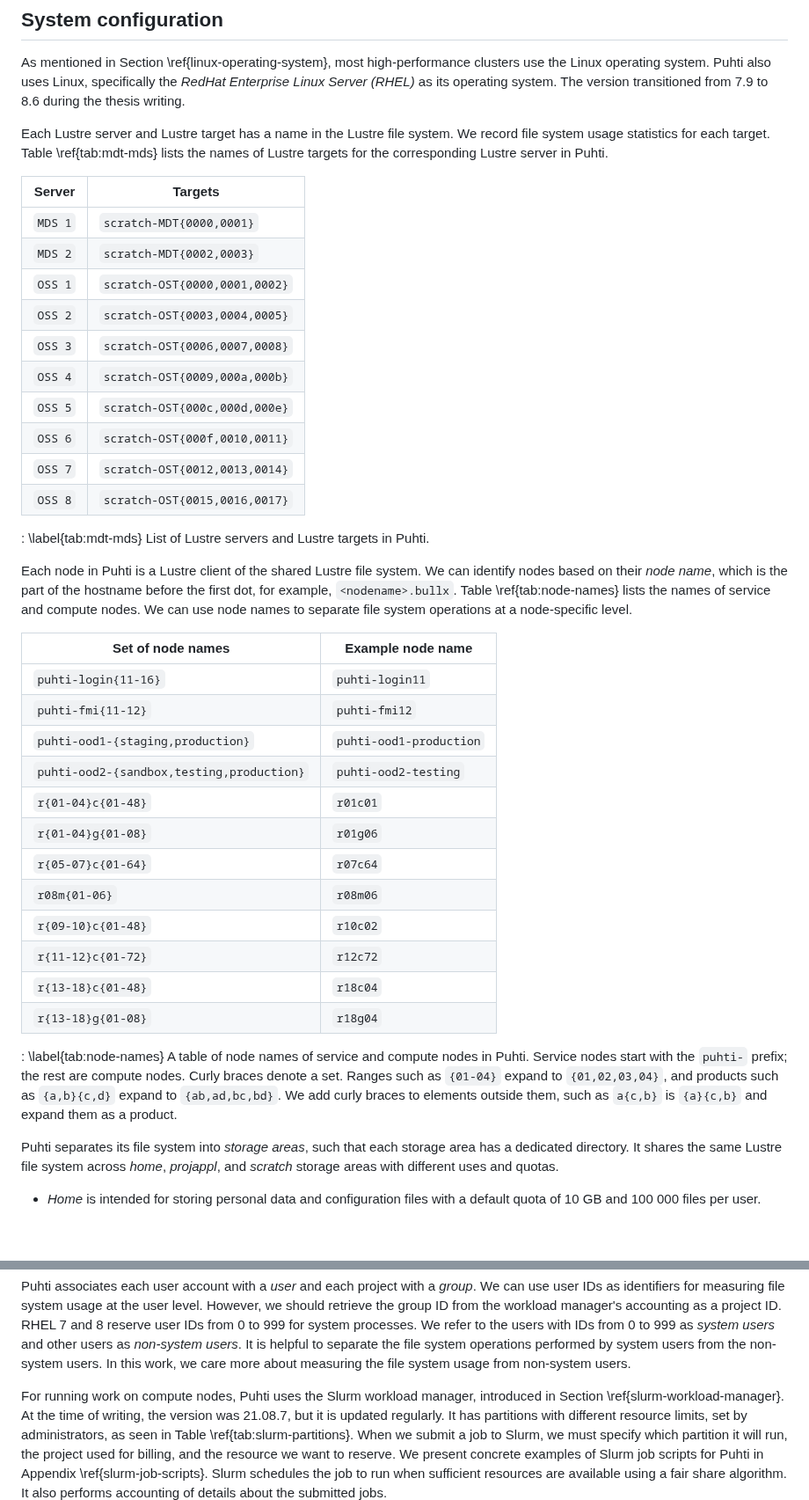
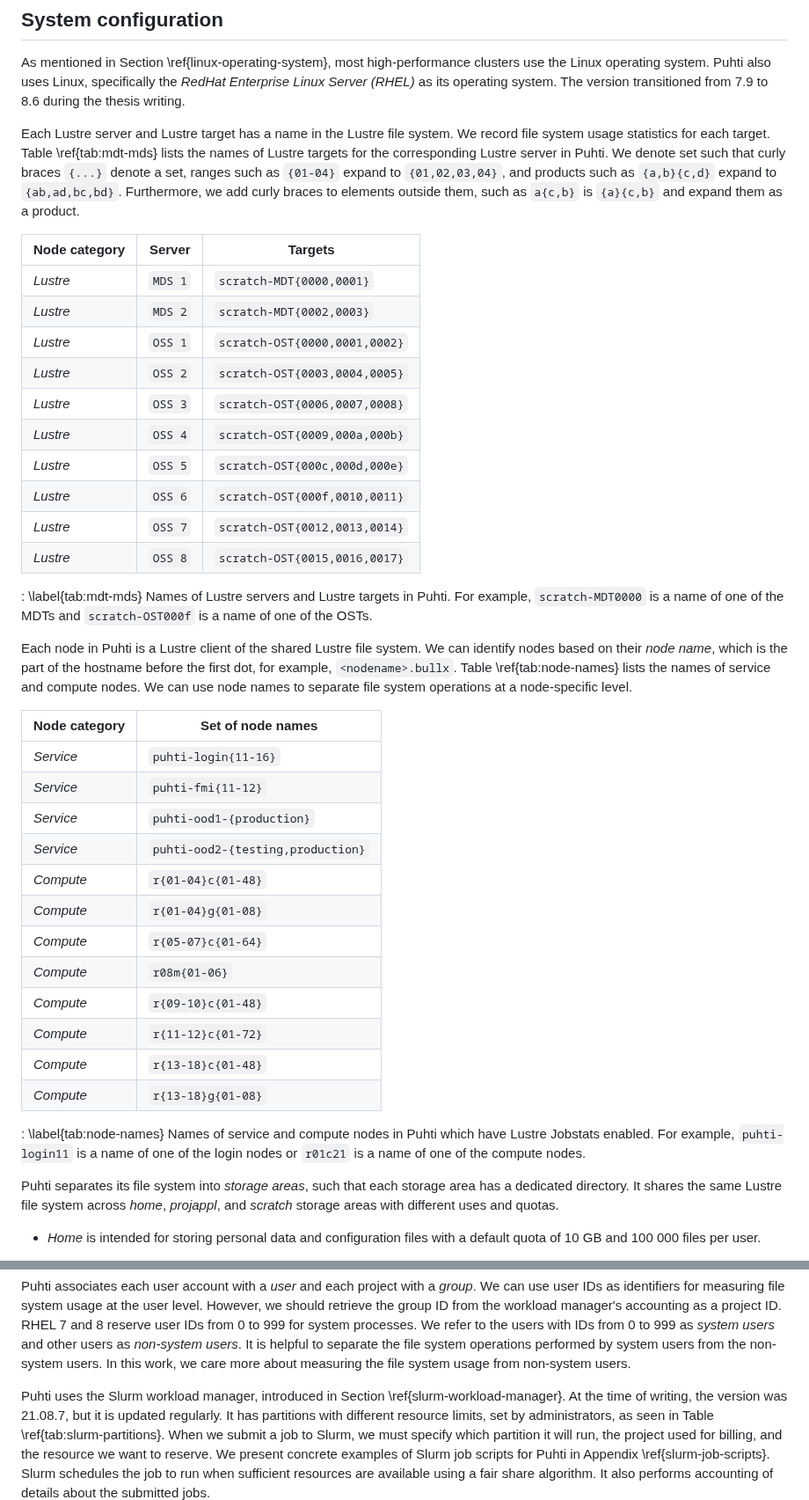
Before and after one commit to jaantollander/masters-thesis, a Markdown page: content/21_puhti.md, 2 parts joined by grey strips. Shown at 88% size. GitHub-like rendering; blank space fills up the shorter version.

Commit message:
improved tables

```diff
--- a/content/21_puhti.md
+++ b/content/21_puhti.md
@@ -94,49 +94,53 @@ The version transitioned from 7.9 to 8.6 during the thesis writing.
 Each Lustre server and Lustre target has a name in the Lustre file system.
 We record file system usage statistics for each target.
 Table \ref{tab:mdt-mds} lists the names of Lustre targets for the corresponding Lustre server in Puhti.
+We denote set such that curly braces `{...}` denote a set, ranges such as `{01-04}` expand to `{01,02,03,04}`, and products such as `{a,b}{c,d}` expand to `{ab,ad,bc,bd}`.
+Furthermore, we add curly braces to elements outside them, such as `a{c,b}` is `{a}{c,b}` and expand them as a product.
 
-Server|Targets
--|-
-`MDS 1`|`scratch-MDT{0000,0001}`
-`MDS 2`|`scratch-MDT{0002,0003}`
-`OSS 1`|`scratch-OST{0000,0001,0002}`
-`OSS 2`|`scratch-OST{0003,0004,0005}`
-`OSS 3`|`scratch-OST{0006,0007,0008}`
-`OSS 4`|`scratch-OST{0009,000a,000b}`
-`OSS 5`|`scratch-OST{000c,000d,000e}`
-`OSS 6`|`scratch-OST{000f,0010,0011}`
-`OSS 7`|`scratch-OST{0012,0013,0014}`
-`OSS 8`|`scratch-OST{0015,0016,0017}`
+
+Node category|Server|Targets
+-|-|-
+*Lustre*|`MDS 1`|`scratch-MDT{0000,0001}`
+*Lustre*|`MDS 2`|`scratch-MDT{0002,0003}`
+*Lustre*|`OSS 1`|`scratch-OST{0000,0001,0002}`
+*Lustre*|`OSS 2`|`scratch-OST{0003,0004,0005}`
+*Lustre*|`OSS 3`|`scratch-OST{0006,0007,0008}`
+*Lustre*|`OSS 4`|`scratch-OST{0009,000a,000b}`
+*Lustre*|`OSS 5`|`scratch-OST{000c,000d,000e}`
+*Lustre*|`OSS 6`|`scratch-OST{000f,0010,0011}`
+*Lustre*|`OSS 7`|`scratch-OST{0012,0013,0014}`
+*Lustre*|`OSS 8`|`scratch-OST{0015,0016,0017}`
 
 : \label{tab:mdt-mds}
-List of Lustre servers and Lustre targets in Puhti.
+Names of Lustre servers and Lustre targets in Puhti.
+For example, `scratch-MDT0000` is a name of one of the MDTs and `scratch-OST000f` is a name of one of the OSTs.
+
 
 Each node in Puhti is a Lustre client of the shared Lustre file system.
 We can identify nodes based on their *node name*, which is the part of the hostname before the first dot, for example, `<nodename>.bullx`.
 Table \ref{tab:node-names} lists the names of service and compute nodes.
 We can use node names to separate file system operations at a node-specific level.
 
-Set of node names|Example node name
+
+Node category | Set of node names
 -|-
-`puhti-login{11-16}` | `puhti-login11`
-`puhti-fmi{11-12}` | `puhti-fmi12`
-`puhti-ood1-{staging,production}` | `puhti-ood1-production`
-`puhti-ood2-{sandbox,testing,production}` | `puhti-ood2-testing`
-`r{01-04}c{01-48}`|`r01c01`
-`r{01-04}g{01-08}`|`r01g06`
-`r{05-07}c{01-64}`|`r07c64`
-`r08m{01-06}`|`r08m06`
-`r{09-10}c{01-48}`|`r10c02`
-`r{11-12}c{01-72}`|`r12c72`
-`r{13-18}c{01-48}`|`r18c04`
-`r{13-18}g{01-08}`|`r18g04`
+*Service* | `puhti-login{11-16}`
+*Service* | `puhti-fmi{11-12}`
+*Service* | `puhti-ood1-{production}`
+*Service* | `puhti-ood2-{testing,production}`
+*Compute* | `r{01-04}c{01-48}`
+*Compute* | `r{01-04}g{01-08}`
+*Compute* | `r{05-07}c{01-64}`
+*Compute* | `r08m{01-06}`
+*Compute* | `r{09-10}c{01-48}`
+*Compute* | `r{11-12}c{01-72}`
+*Compute* | `r{13-18}c{01-48}`
+*Compute* | `r{13-18}g{01-08}`
 
 : \label{tab:node-names}
-A table of node names of service and compute nodes in Puhti.
-Service nodes start with the `puhti-` prefix; the rest are compute nodes.
-Curly braces denote a set.
-Ranges such as `{01-04}` expand to `{01,02,03,04}`, and products such as `{a,b}{c,d}` expand to `{ab,ad,bc,bd}`.
-We add curly braces to elements outside them, such as `a{c,b}` is `{a}{c,b}` and expand them as a product.
+Names of service and compute nodes in Puhti which have Lustre Jobstats enabled.
+For example, `puhti-login11` is a name of one of the login nodes or `r01c21` is a name of one of the compute nodes.
+
 
 Puhti separates its file system into *storage areas*, such that each storage area has a dedicated directory.
 It shares the same Lustre file system across *home*, *projappl*, and *scratch* storage areas with different uses and quotas.
@@ -180,7 +184,7 @@ In this work, we care more about measuring the file system usage from non-system
 
 <!--  TODO: login vs compute -->
 
-For running work on compute nodes, Puhti uses the Slurm workload manager, introduced in Section \ref{slurm-workload-manager}.
+Puhti uses the Slurm workload manager, introduced in Section \ref{slurm-workload-manager}.
 At the time of writing, the version was 21.08.7, but it is updated regularly.
 It has partitions with different resource limits, set by administrators, as seen in Table \ref{tab:slurm-partitions}.
 When we submit a job to Slurm, we must specify which partition it will run, the project used for billing, and the resource we want to reserve.
```
Also changed, not shown: other parts of content/21_puhti.md (+1 -1 lines).
